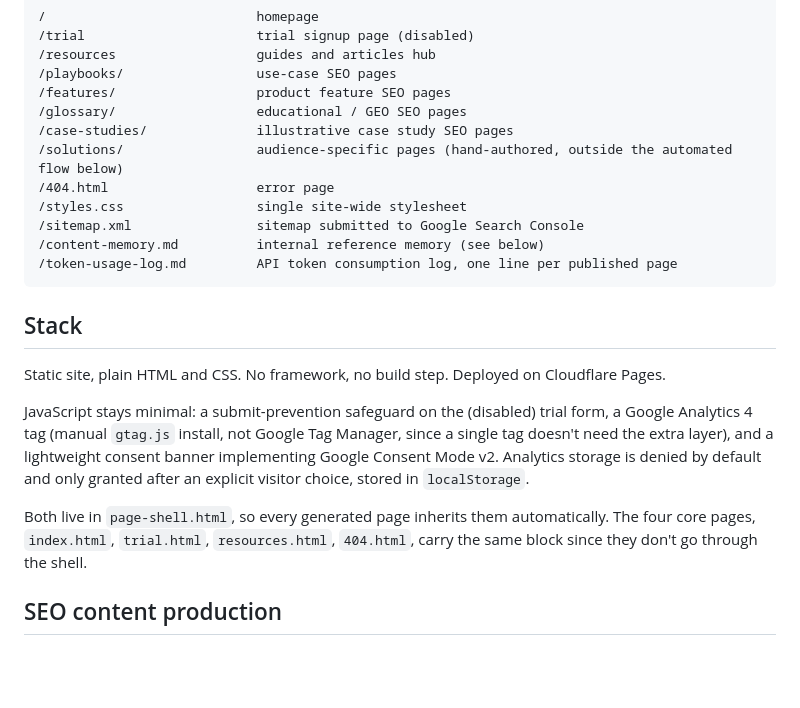
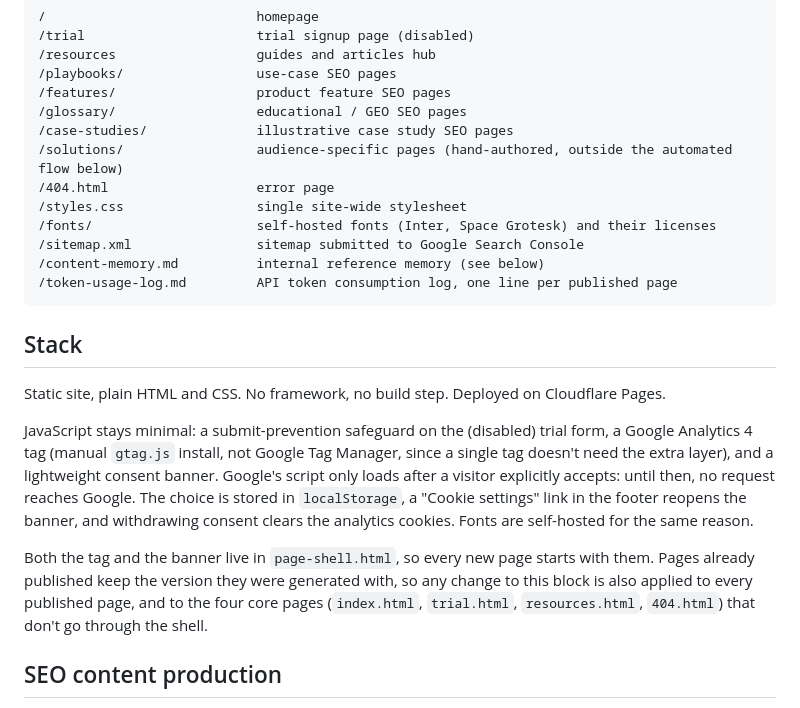
Before and after one commit to CecileMaindron/funnel-sight, a Markdown page: README.md, the part around the change. Drawn GitHub-style; blank space fills up the shorter version.

Commit message:
Clarify JavaScript and page generation details in README
Updated the README to clarify JavaScript loading behavior, consent management, and the relationship between the page shell and generated pages.

```diff
--- a/README.md
+++ b/README.md
@@ -53,6 +53,7 @@ The actual n8n canvas, for scale:
 /solutions/                 audience-specific pages (hand-authored, outside the automated flow below)
 /404.html                   error page
 /styles.css                 single site-wide stylesheet
+/fonts/                     self-hosted fonts (Inter, Space Grotesk) and their licenses
 /sitemap.xml                sitemap submitted to Google Search Console
 /content-memory.md          internal reference memory (see below)
 /token-usage-log.md         API token consumption log, one line per published page
@@ -62,9 +63,9 @@ The actual n8n canvas, for scale:
 
 Static site, plain HTML and CSS. No framework, no build step. Deployed on Cloudflare Pages.
 
-JavaScript stays minimal: a submit-prevention safeguard on the (disabled) trial form, a Google Analytics 4 tag (manual `gtag.js` install, not Google Tag Manager, since a single tag doesn't need the extra layer), and a lightweight consent banner implementing Google Consent Mode v2. Analytics storage is denied by default and only granted after an explicit visitor choice, stored in `localStorage`.
+JavaScript stays minimal: a submit-prevention safeguard on the (disabled) trial form, a Google Analytics 4 tag (manual `gtag.js` install, not Google Tag Manager, since a single tag doesn't need the extra layer), and a lightweight consent banner. Google's script only loads after a visitor explicitly accepts: until then, no request reaches Google. The choice is stored in `localStorage`, a "Cookie settings" link in the footer reopens the banner, and withdrawing consent clears the analytics cookies. Fonts are self-hosted for the same reason.
 
-Both live in `page-shell.html`, so every generated page inherits them automatically. The four core pages, `index.html`, `trial.html`, `resources.html`, `404.html`, carry the same block since they don't go through the shell.
+Both the tag and the banner live in `page-shell.html`, so every new page starts with them. Pages already published keep the version they were generated with, so any change to this block is also applied to every published page, and to the four core pages (`index.html`, `trial.html`, `resources.html`, `404.html`) that don't go through the shell.
 
 ## SEO content production
 
```
